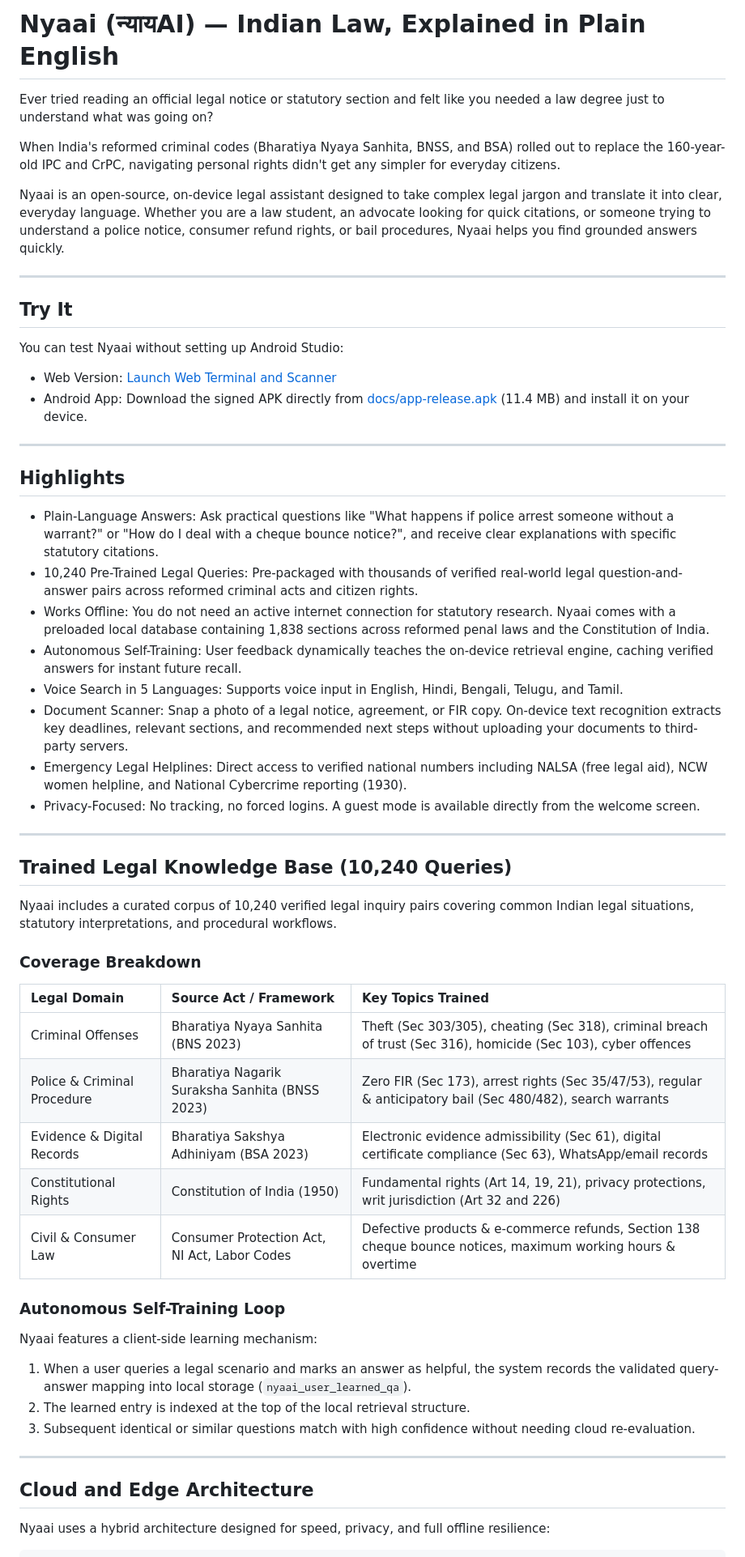
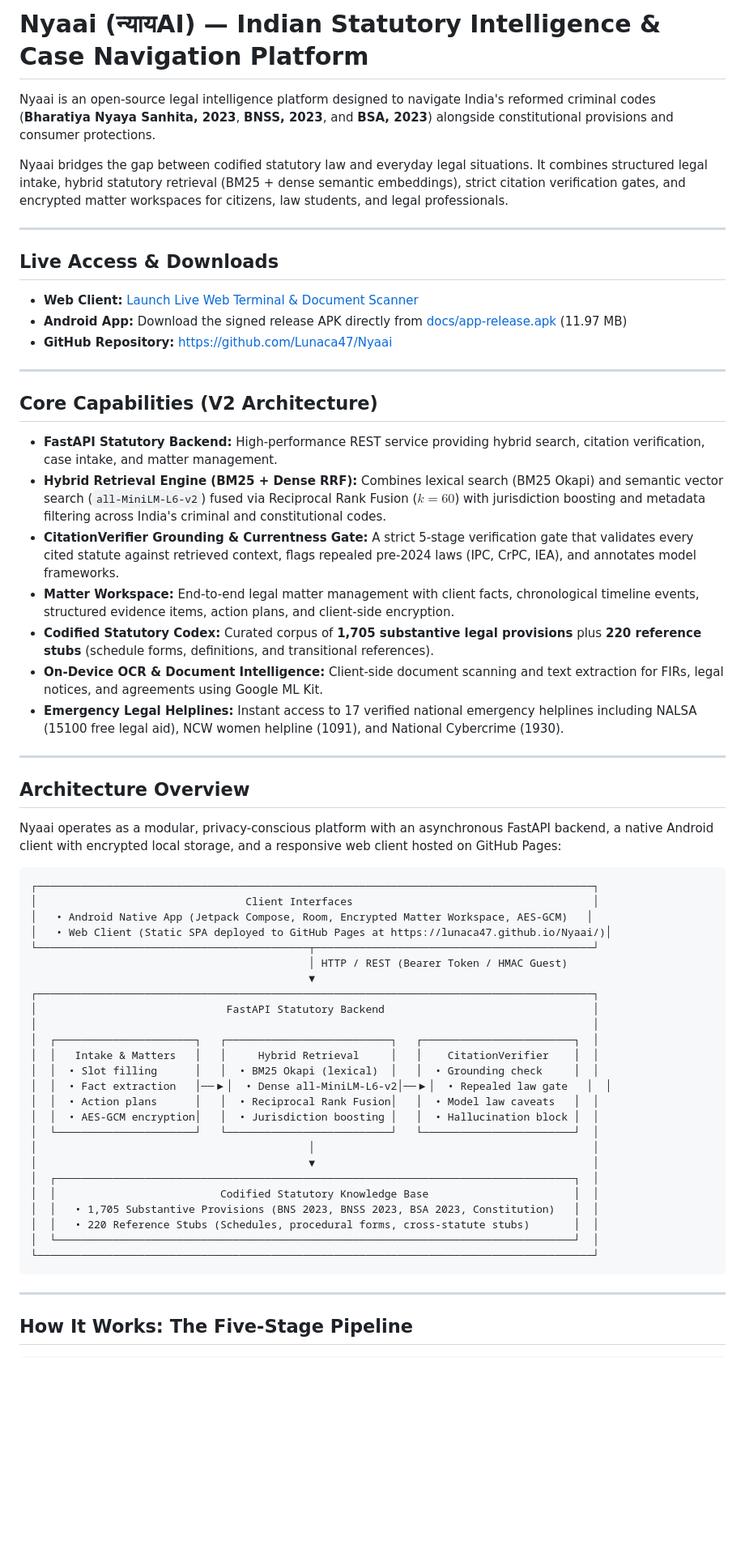
Before and after one commit to Lunaca47/Nyaai, a Markdown page: README.md, the part around one of its changes. Shown at 81% size. Drawn GitHub-style; blank space fills up the shorter version.

````diff
--- a/README.md
+++ b/README.md
@@ -1,60 +1,65 @@
-# Nyaai (न्यायAI) — Indian Law, Explained in Plain English
+# Nyaai (न्यायAI) — Indian Statutory Intelligence & Case Navigation Platform
 
-Ever tried reading an official legal notice or statutory section and felt like you needed a law degree just to understand what was going on?
+Nyaai is an open-source legal intelligence platform designed to navigate India's reformed criminal codes (**Bharatiya Nyaya Sanhita, 2023**, **BNSS, 2023**, and **BSA, 2023**) alongside constitutional provisions and consumer protections.
 
-When India's reformed criminal codes (Bharatiya Nyaya Sanhita, BNSS, and BSA) rolled out to replace the 160-year-old IPC and CrPC, navigating personal rights didn't get any simpler for everyday citizens.
-
-Nyaai is an open-source, on-device legal assistant designed to take complex legal jargon and translate it into clear, everyday language. Whether you are a law student, an advocate looking for quick citations, or someone trying to understand a police notice, consumer refund rights, or bail procedures, Nyaai helps you find grounded answers quickly.
+Nyaai bridges the gap between codified statutory law and everyday legal situations. It combines structured legal intake, hybrid statutory retrieval (BM25 + dense semantic embeddings), strict citation verification gates, and encrypted matter workspaces for citizens, law students, and legal professionals.
 
 ---
 
-## Try It
+## Live Access & Downloads
 
-You can test Nyaai without setting up Android Studio:
-
-- Web Version: [Launch Web Terminal and Scanner](https://lunaca47.github.io/Nyaai/)
-- Android App: Download the signed APK directly from [docs/app-release.apk](docs/app-release.apk) (11.4 MB) and install it on your device.
+- **Web Client:** [Launch Live Web Terminal & Document Scanner](https://lunaca47.github.io/Nyaai/)
+- **Android App:** Download the signed release APK directly from [docs/app-release.apk](docs/app-release.apk) (11.97 MB)
+- **GitHub Repository:** [https://github.com/Lunaca47/Nyaai](https://github.com/Lunaca47/Nyaai)
 
 ---
 
-## Highlights
+## Core Capabilities (V2 Architecture)
 
-- Plain-Language Answers: Ask practical questions like "What happens if police arrest someone without a warrant?" or "How do I deal with a cheque bounce notice?", and receive clear explanations with specific statutory citations.
-- 10,240 Pre-Trained Legal Queries: Pre-packaged with thousands of verified real-world legal question-and-answer pairs across reformed criminal acts and citizen rights.
-- Works Offline: You do not need an active internet connection for statutory research. Nyaai comes with a preloaded local database containing 1,838 sections across reformed penal laws and the Constitution of India.
-- Autonomous Self-Training: User feedback dynamically teaches the on-device retrieval engine, caching verified answers for instant future recall.
-- Voice Search in 5 Languages: Supports voice input in English, Hindi, Bengali, Telugu, and Tamil.
-- Document Scanner: Snap a photo of a legal notice, agreement, or FIR copy. On-device text recognition extracts key deadlines, relevant sections, and recommended next steps without uploading your documents to third-party servers.
-- Emergency Legal Helplines: Direct access to verified national numbers including NALSA (free legal aid), NCW women helpline, and National Cybercrime reporting (1930).
-- Privacy-Focused: No tracking, no forced logins. A guest mode is available directly from the welcome screen.
+- **FastAPI Statutory Backend:** High-performance REST service providing hybrid search, citation verification, case intake, and matter management.
+- **Hybrid Retrieval Engine (BM25 + Dense RRF):** Combines lexical search (BM25 Okapi) and semantic vector search (`all-MiniLM-L6-v2`) fused via Reciprocal Rank Fusion ($k=60$) with jurisdiction boosting and metadata filtering across India's criminal and constitutional codes.
+- **CitationVerifier Grounding & Currentness Gate:** A strict 5-stage verification gate that validates every cited statute against retrieved context, flags repealed pre-2024 laws (IPC, CrPC, IEA), and annotates model frameworks.
+- **Matter Workspace:** End-to-end legal matter management with client facts, chronological timeline events, structured evidence items, action plans, and client-side encryption.
+- **Codified Statutory Codex:** Curated corpus of **1,705 substantive legal provisions** plus **220 reference stubs** (schedule forms, definitions, and transitional references).
+- **On-Device OCR & Document Intelligence:** Client-side document scanning and text extraction for FIRs, legal notices, and agreements using Google ML Kit.
+- **Emergency Legal Helplines:** Instant access to 17 verified national emergency helplines including NALSA (15100 free legal aid), NCW women helpline (1091), and National Cybercrime (1930).
 
 ---
 
-## Trained Legal Knowledge Base (10,240 Queries)
+## Architecture Overview
 
-Nyaai includes a curated corpus of 10,240 verified legal inquiry pairs covering common Indian legal situations, statutory interpretations, and procedural workflows.
+Nyaai operates as a modular, privacy-conscious platform with an asynchronous FastAPI backend, a native Android client with encrypted local storage, and a responsive web client hosted on GitHub Pages:
 
-### Coverage Breakdown
-
-| Legal Domain | Source Act / Framework | Key Topics Trained |
-|:---|:---|:---|
-| Criminal Offenses | Bharatiya Nyaya Sanhita (BNS 2023) | Theft (Sec 303/305), cheating (Sec 318), criminal breach of trust (Sec 316), homicide (Sec 103), cyber offences |
-| Police & Criminal Procedure | Bharatiya Nagarik Suraksha Sanhita (BNSS 2023) | Zero FIR (Sec 173), arrest rights (Sec 35/47/53), regular & anticipatory bail (Sec 480/482), search warrants |
-| Evidence & Digital Records | Bharatiya Sakshya Adhiniyam (BSA 2023) | Electronic evidence admissibility (Sec 61), digital certificate compliance (Sec 63), WhatsApp/email records |
-| Constitutional Rights | Constitution of India (1950) | Fundamental rights (Art 14, 19, 21), privacy protections, writ jurisdiction (Art 32 and 226) |
-| Civil & Consumer Law | Consumer Protection Act, NI Act, Labor Codes | Defective products & e-commerce refunds, Section 138 cheque bounce notices, maximum working hours & overtime |
-
-### Autonomous Self-Training Loop
-
-Nyaai features a client-side learning mechanism:
-1. When a user queries a legal scenario and marks an answer as helpful, the system records the validated query-answer mapping into local storage (`nyaai_user_learned_qa`).
-2. The learned entry is indexed at the top of the local retrieval structure.
-3. Subsequent identical or similar questions match with high confidence without needing cloud re-evaluation.
+```text
+┌────────────────────────────────────────────────────────────────────────────────────────┐
+│                                 Client Interfaces                                      │
+│   • Android Native App (Jetpack Compose, Room, Encrypted Matter Workspace, AES-GCM)   │
+│   • Web Client (Static SPA deployed to GitHub Pages at https://lunaca47.github.io/Nyaai/)│
+└───────────────────────────────────────────┬────────────────────────────────────────────┘
+                                            │ HTTP / REST (Bearer Token / HMAC Guest)
+                                            ▼
+┌────────────────────────────────────────────────────────────────────────────────────────┐
+│                              FastAPI Statutory Backend                                 │
+│                                                                                        │
+│  ┌──────────────────────┐   ┌──────────────────────────┐   ┌────────────────────────┐  │
+│  │   Intake & Matters   │   │     Hybrid Retrieval     │   │    CitationVerifier    │  │
+│  │  • Slot filling      │   │  • BM25 Okapi (lexical)  │   │  • Grounding check     │  │
+│  │  • Fact extraction   │──▶│  • Dense all-MiniLM-L6-v2│──▶│  • Repealed law gate   │  │
+│  │  • Action plans      │   │  • Reciprocal Rank Fusion│   │  • Model law caveats   │  │
+│  │  • AES-GCM encryption│   │  • Jurisdiction boosting │   │  • Hallucination block │  │
+│  └──────────────────────┘   └──────────────────────────┘   └────────────────────────┘  │
+│                                           │                                            │
+│                                           ▼                                            │
+│  ┌──────────────────────────────────────────────────────────────────────────────────┐  │
+│  │                          Codified Statutory Knowledge Base                       │  │
+│  │   • 1,705 Substantive Provisions (BNS 2023, BNSS 2023, BSA 2023, Constitution)   │  │
+│  │   • 220 Reference Stubs (Schedules, procedural forms, cross-statute stubs)       │  │
+│  └──────────────────────────────────────────────────────────────────────────────────┘  │
+└────────────────────────────────────────────────────────────────────────────────────────┘
+```
 
 ---
 
-## Cloud and Edge Architecture
-
-Nyaai uses a hybrid architecture designed for speed, privacy, and full offline resilience:
+## How It Works: The Five-Stage Pipeline
 
 ```text
````
Also changed, not shown: other parts of README.md (+137 -98 lines).
